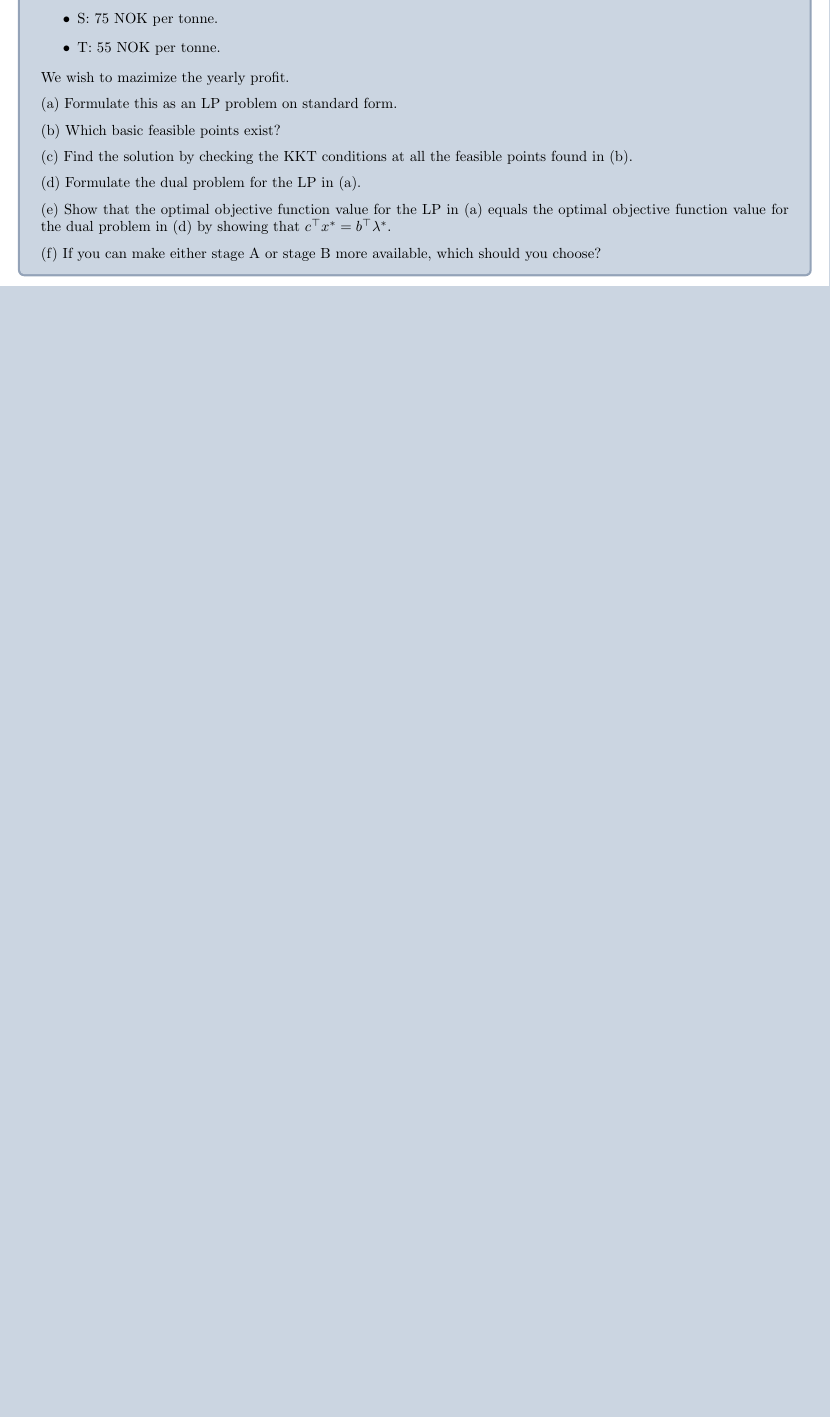
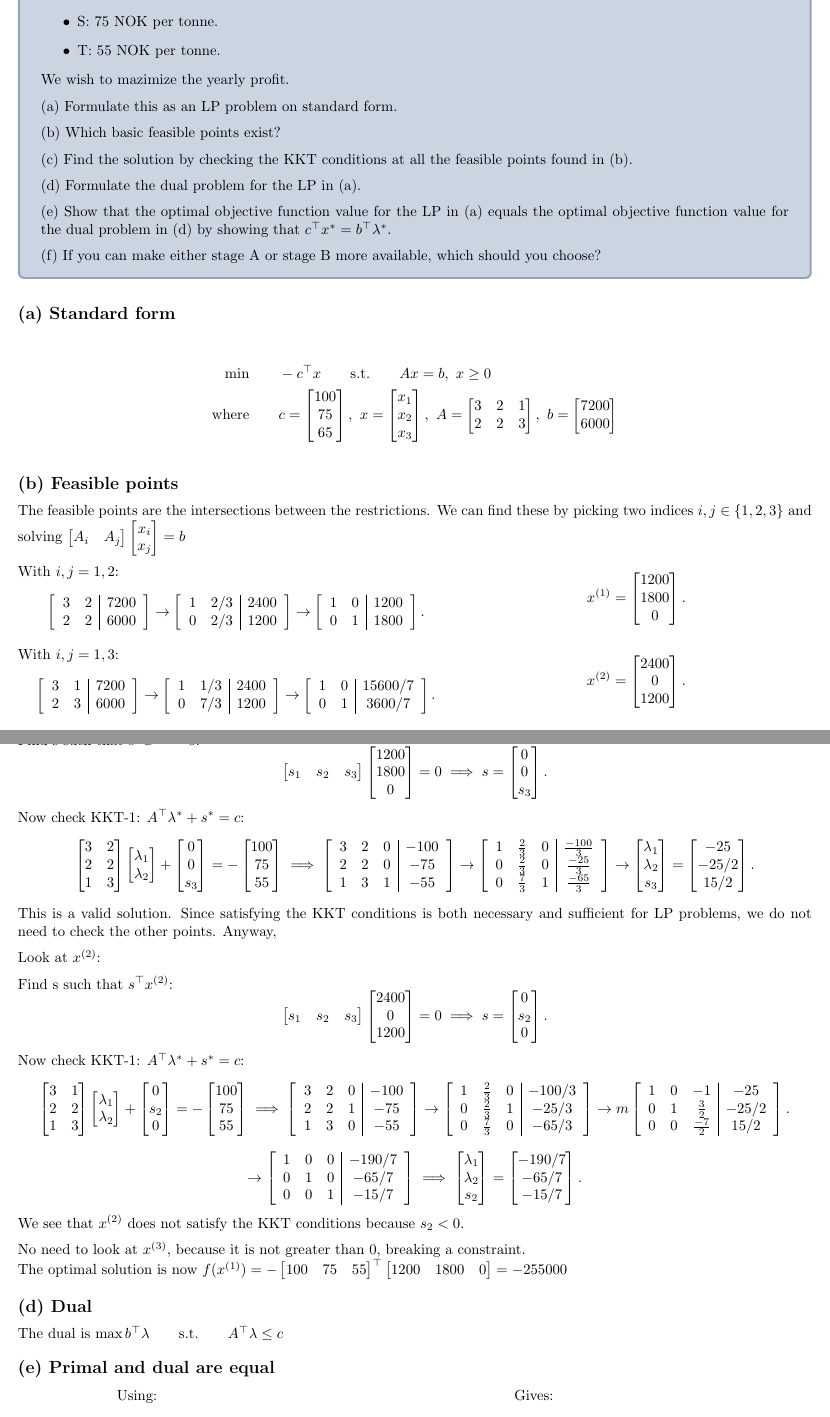
Before and after one commit to sondrp/TTK4135---Optimization-and-Control, a LaTeX problem sheet (exercises/ex2/Ex2.tex, which reads exercises/ex2/problems/p2.tex, preamble.tex): part of page 2 of 2 before the commit and two parts of pages 3 and 4 of 4 after it, the two joined at a grey line, cut so that both start at the same text, the shorter picture padded with empty space. Compiled offline with pdfLaTeX.

Commit message:
exercise 2

```diff
--- a/exercises/ex2/problems/p2.tex
+++ b/exercises/ex2/problems/p2.tex
@@ -37,3 +37,40 @@
 \end{problem}
 
 %%% SOLUTION %%%
+
+\SUBTASK{a}{Standard form}
+
+\begin{align*}
+  \min \qquad         & -c^{\top}x \qquad \text{s.t.} \qquad Ax = b,\ x \geq 0 \\
+  \text{where} \qquad & c = \M{100                                             \\ 75 \\ 65},\  x = \M{x_1 \\ x_2 \\ x_3},\  A = \M{3 & 2 & 1 \\ 2 & 2 & 3},\ b = \M{7200  \\ 6000}
+\end{align*}
+
+\SUBTASK{b}{Feasible points}
+
+The feasible points are the intersections between the restrictions. We can find these by picking two indices $i, j \in \{1, 2, 3\}$ and solving $\M{A_i & A_j}\M{x_i  \\ x_j } = b$
+
+\medskip
+\begin{minipage}[c]{0.55\textwidth}
+  With $i, j = 1, 2$:
+  \[
+    \MGJ{cc|c}{3 & 2 & 7200 \\ 2 &  2 & 6000} \rightarrow \MGJ{cc|c}{1 & 2 /3 & 2400 \\ 0 & 2 /3 & 1200} \rightarrow \MGJ{cc|c}{1 & 0 & 1200 \\ 0 & 1 & 1800}
+    .\]
+\end{minipage}
+\begin{minipage}[c]{0.45\textwidth}
+  \[
+    x^{(1)} = \M{1200 \\ 1800 \\ 0}
+    .\]
+\end{minipage}
+
+\bigskip
+\begin{minipage}[c]{0.55\textwidth}
+  With $i, j = 1, 3$:
+  \[
+    \MGJ{cc|c}{3 & 1 & 7200 \\ 2 & 3 & 6000} \rightarrow \MGJ{cc|c}{1 & 1 / 3 & 2400 \\ 0 & 7 / 3 & 1200} \rightarrow \MGJ{cc|c}{1 & 0 & 15600 / 7 \\ 0 & 1 & 3600 / 7}
+    .\]
+\end{minipage}
+\begin{minipage}[c]{0.45\textwidth}
+  \[
+    x^{(2)} = \M{2400 \\ 0 \\ 1200}
+    .\]
+\end{minipage}
@@ -39,0 +97,59 @@
+  \M{s_1 & s_2 & s_3}\M{1200 \\ 1800 \\ 0}= 0 \implies s = \M{0 \\ 0 \\ s_3}
+  .\]
+Now check KKT-1: $A^{\top}\lambda^*+ s^*=c$:
+\[
+  \M{3 & 2 \\ 2 & 2 \\ 1 & 3}\M{\lambda_1 \\ \lambda_2} + \M{0 \\ 0 \\ s_3} = -\M{100 \\ 75 \\ 55} \implies \MGJ{ccc|c}{3 & 2 & 0 & -100 \\ 2 & 2 & 0 & -75 \\ 1 & 3 & 1 & -55} \rightarrow \MGJ{ccc|c}{1 & \frac{2}{3} & 0 & \frac{-100}{3} \\ 0 & \frac{2}{3} & 0 & \frac{-25}{3} \\ 0 & \frac{7}{3} & 1 & \frac{-65}{3}}
+  \rightarrow \M{\lambda_1 \\ \lambda_2 \\ s_3} = \M{-25 \\ -25 /2  \\ 15 /2}
+.\]
+
+This is a valid solution. Since satisfying the KKT conditions is both necessary and sufficient for LP problems, we do not need to check the other points. Anyway,
+
+\medskip Look at $x^{(2)}$:
+
+\medskip Find s such that $s^{\top}x^{(2)}$:
+\[
+  \M{s_1 & s_2 & s_3}\M{2400 \\ 0 \\ 1200} = 0 \implies s = \M{0 \\ s_2 \\ 0}
+.\]
+Now check KKT-1: $A^{\top}\lambda^*+s^* = c$:
+\[
+  \M{3 & 1 \\ 2 & 2 \\ 1 & 3}\M{\lambda_1 \\ \lambda_2}+ \M{0 \\ s_2 \\ 0} = - \M{100 \\ 75 \\ 55} \implies \MGJ{ccc|c}{3 & 2 & 0 & -100 \\ 2 & 2 & 1 & -75 \\ 1 & 3 & 0 & -55}
+  \rightarrow \MGJ{ccc|c}{1 & \frac{2}{3} & 0 & -100 / 3 \\ 0 & \frac{2}{3} & 1 & -25 /3 \\ 0 & \frac{7}{3} & 0 & -65 /3 }
+  \rightarrow m\MGJ{ccc|c}{1 & 0 & -1 & -25 \\ 0 & 1 & \frac{3}{2} & -25 /2  \\ 0 & 0 & \frac{-7}{2} & 15 /2}
+.\]
+\[
+  \rightarrow \MGJ{ccc|c}{1 & 0 & 0 & -190 / 7 \\ 0 & 1 & 0 & -65 / 7 \\ 0 & 0 & 1 & -15 /7}
+  \implies \M{\lambda_1 \\ \lambda_2 \\ s_2} = \M{-190 / 7\\ -65 /7 \\ -15 / 7}
+.\]
+
+We see that $x^{(2)}$ does not satisfy the KKT conditions because $s_2 < 0$.
+
+\medskip No need to look at $x^{(3)}$, because it is not greater than 0, breaking a constraint.
+
+The optimal solution is now $f(x^{(1)}) = -\M{100 & 75 & 55}^{\top}\M{1200 & 1800 & 0} = -255000$
+
+\SUBTASK{d}{Dual}
+
+The dual is $\max b^{\top}\lambda\qquad\text{s.t.}\qquad A^{\top}\lambda \leq c$
+
+\SUBTASK{e}{Primal and dual are equal}
+
+\begin{minipage}[t]{0.3\textwidth}
+  \centering
+  Using:
+  \begin{align*}
+    A^{\top}\lambda^* + s^* &= c \\
+    Ax^* &= b \\
+    s^{*T}x^* &= 0
+  \end{align*}
+\end{minipage}%
+\hfill
+\begin{minipage}[t]{0.7\textwidth}
+  \centering Gives:
+  \begin{align*}
+    c^{\top}x^* &= (A^{\top}\lambda^*+s^*)^{\top}x^*  \\
+    &= \lambda^{*\top}Ax^* + s^{*\top}x^* \\
+    &= \lambda^{*\top}b + s^{*\top}x^*  \\
+    &= \lambda^{*\top}b + 0 \\
+    &= b^{\top}\lambda^*
+  \end{align*}
+\end{minipage}
--- a/preamble.tex
+++ b/preamble.tex
@@ -121,5 +121,8 @@
 % Matrix shorthand
 \newcommand{\M}[1]{\begin{bmatrix} #1 \end{bmatrix}}
 
+% Matrix for gauss-jordan
+\newcommand{\MGJ}[2]{\left[\begin{array}{#1} #2 \end{array}\right]}
+
 % Subheader for smaller sections
 \newcommand{\subheader}[1]{\vspace{1em}\noindent\underline{\textbf{\large #1}}\vspace{0.5em}}
```
Also changed, not shown: exercises/ex2/problems/p1.tex (+32 -0 lines), README.md, pdf/Ex2.pdf (added), exercises/ex2/problems/p2.tex (26 more changed lines). Lines whose indentation alone changed are shown as unchanged.
